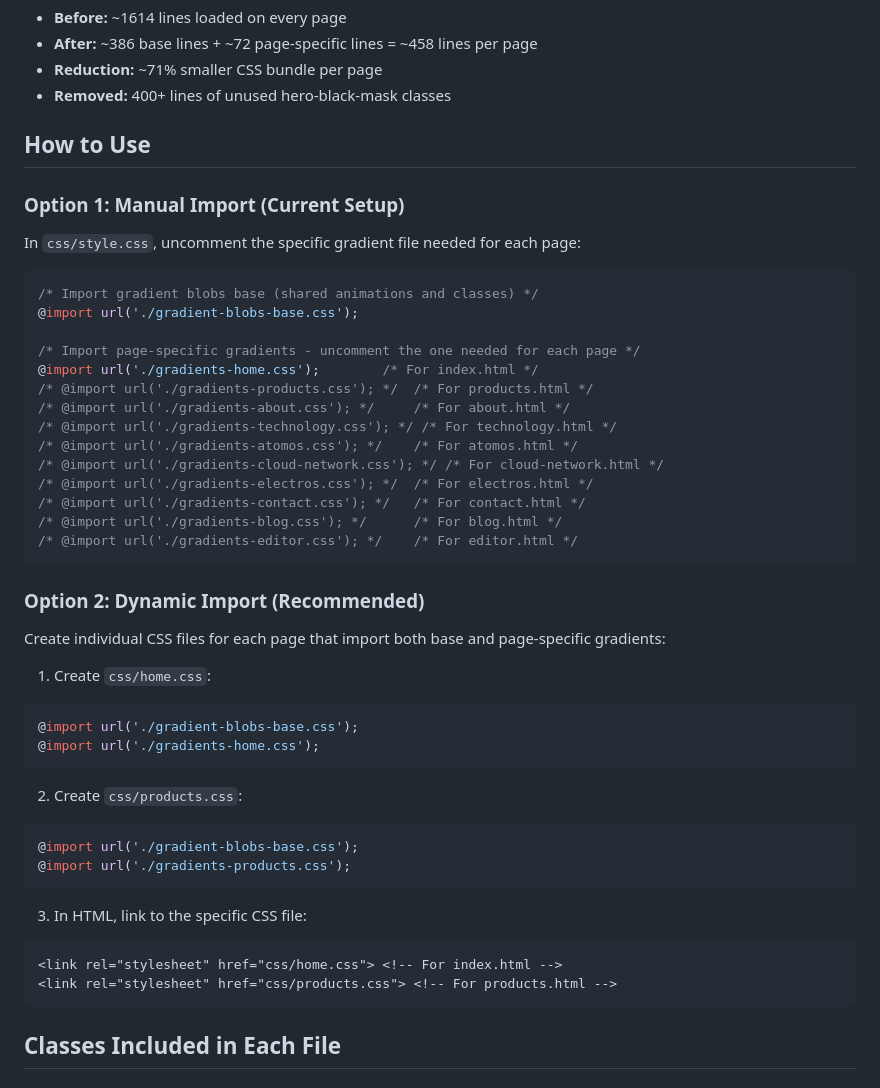
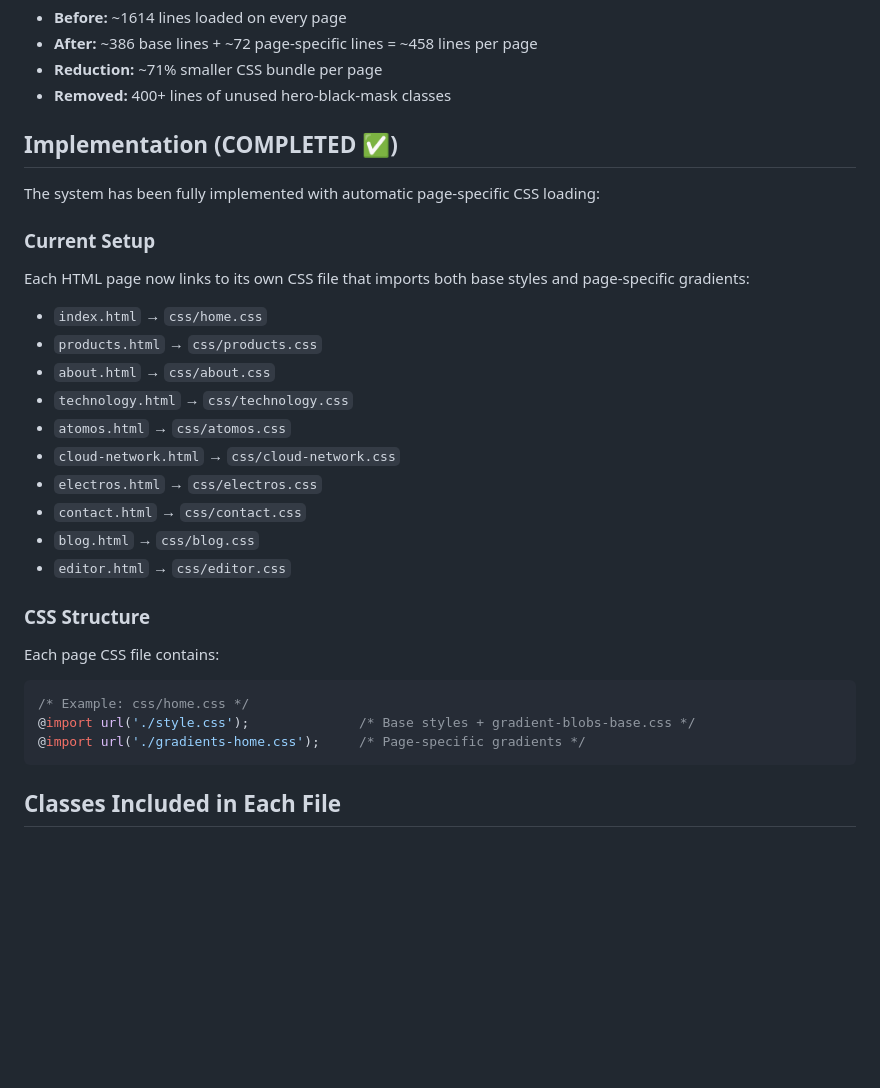
Before and after one commit to Elemento-Modular-Cloud/elemento-website-25, a Markdown page: css/GRADIENT_USAGE.md, the part around the change. Drawn GitHub-style; blank space fills up the shorter version.

Commit message:
Improve usage guide

````diff
--- a/css/GRADIENT_USAGE.md
+++ b/css/GRADIENT_USAGE.md
@@ -22,47 +22,30 @@ The large `gradient-blobs.css` file (1614 lines) has been split into smaller, pa
 - **Reduction:** ~71% smaller CSS bundle per page
 - **Removed:** 400+ lines of unused hero-black-mask classes
 
-## How to Use
+## Implementation (COMPLETED ✅)
 
-### Option 1: Manual Import (Current Setup)
-In `css/style.css`, uncomment the specific gradient file needed for each page:
+The system has been fully implemented with automatic page-specific CSS loading:
 
+### Current Setup
+Each HTML page now links to its own CSS file that imports both base styles and page-specific gradients:
+
+- `index.html` → `css/home.css`
+- `products.html` → `css/products.css`
+- `about.html` → `css/about.css`
+- `technology.html` → `css/technology.css`
+- `atomos.html` → `css/atomos.css`
+- `cloud-network.html` → `css/cloud-network.css`
+- `electros.html` → `css/electros.css`
+- `contact.html` → `css/contact.css`
+- `blog.html` → `css/blog.css`
+- `editor.html` → `css/editor.css`
+
+### CSS Structure
+Each page CSS file contains:
 ```css
-/* Import gradient blobs base (shared animations and classes) */
-@import url('./gradient-blobs-base.css');
-
-/* Import page-specific gradients - uncomment the one needed for each page */
-@import url('./gradients-home.css');        /* For index.html */
-/* @import url('./gradients-products.css'); */  /* For products.html */
-/* @import url('./gradients-about.css'); */     /* For about.html */
-/* @import url('./gradients-technology.css'); */ /* For technology.html */
-/* @import url('./gradients-atomos.css'); */    /* For atomos.html */
-/* @import url('./gradients-cloud-network.css'); */ /* For cloud-network.html */
-/* @import url('./gradients-electros.css'); */  /* For electros.html */
-/* @import url('./gradients-contact.css'); */   /* For contact.html */
-/* @import url('./gradients-blog.css'); */      /* For blog.html */
-/* @import url('./gradients-editor.css'); */    /* For editor.html */
-```
-
-### Option 2: Dynamic Import (Recommended)
-Create individual CSS files for each page that import both base and page-specific gradients:
-
-1. Create `css/home.css`:
-```css
-@import url('./gradient-blobs-base.css');
-@import url('./gradients-home.css');
-```
-
-2. Create `css/products.css`:
-```css
-@import url('./gradient-blobs-base.css');
-@import url('./gradients-products.css');
-```
-
-3. In HTML, link to the specific CSS file:
-```html
-<link rel="stylesheet" href="css/home.css"> <!-- For index.html -->
-<link rel="stylesheet" href="css/products.css"> <!-- For products.html -->
+/* Example: css/home.css */
+@import url('./style.css');              /* Base styles + gradient-blobs-base.css */
+@import url('./gradients-home.css');     /* Page-specific gradients */
 ```
 
 ## Classes Included in Each File
````
